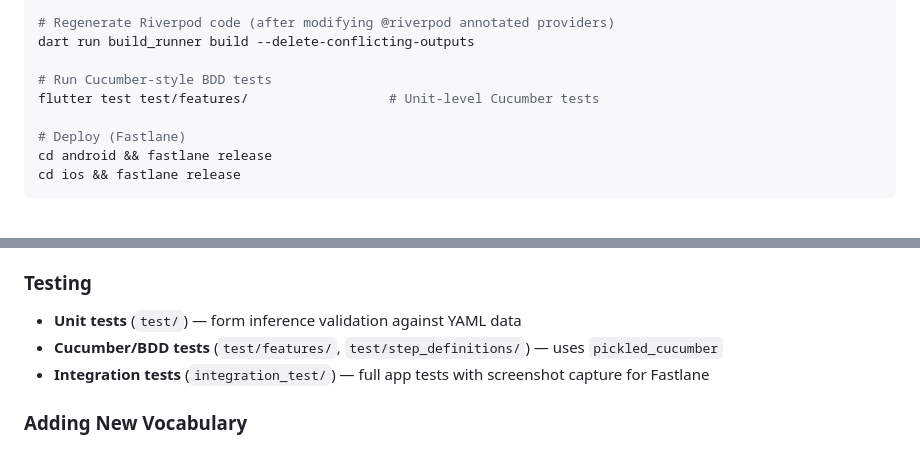
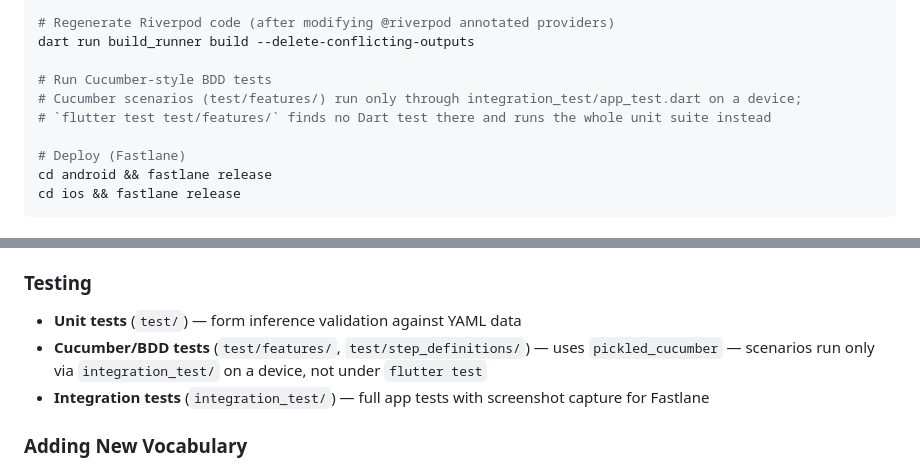
Before and after one commit to nightscape/flatin, a Markdown page: CLAUDE.md, 2 parts joined by grey strips. Drawn GitHub-style.

Commit message:
docs: BDD scenarios run only through integration_test on a device
Co-Authored-By: Claude Sonnet 5.5 <noreply@anthropic.com>
Claude-Session: https://claude.ai/code/session_01Bb9E9g5pgyYVeJLjkBhxXu

```diff
--- a/CLAUDE.md
+++ b/CLAUDE.md
@@ -20,7 +20,8 @@ flutter test integration_test/               # Run integration tests
 dart run build_runner build --delete-conflicting-outputs
 
 # Run Cucumber-style BDD tests
-flutter test test/features/                  # Unit-level Cucumber tests
+# Cucumber scenarios (test/features/) run only through integration_test/app_test.dart on a device;
+# `flutter test test/features/` finds no Dart test there and runs the whole unit suite instead
 
 # Deploy (Fastlane)
 cd android && fastlane release
@@ -66,7 +67,7 @@ Uses `flutter_i18n` with JSON translation files in `assets/flutter_i18n/` (en.js
 ### Testing
 
 - **Unit tests** (`test/`) — form inference validation against YAML data
-- **Cucumber/BDD tests** (`test/features/`, `test/step_definitions/`) — uses `pickled_cucumber`
+- **Cucumber/BDD tests** (`test/features/`, `test/step_definitions/`) — uses `pickled_cucumber` — scenarios run only via `integration_test/` on a device, not under `flutter test`
 - **Integration tests** (`integration_test/`) — full app tests with screenshot capture for Fastlane
 
 ### Adding New Vocabulary
```
